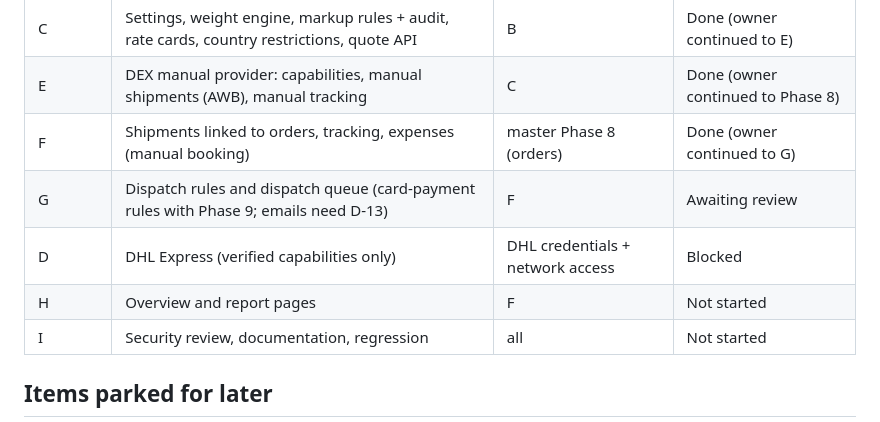
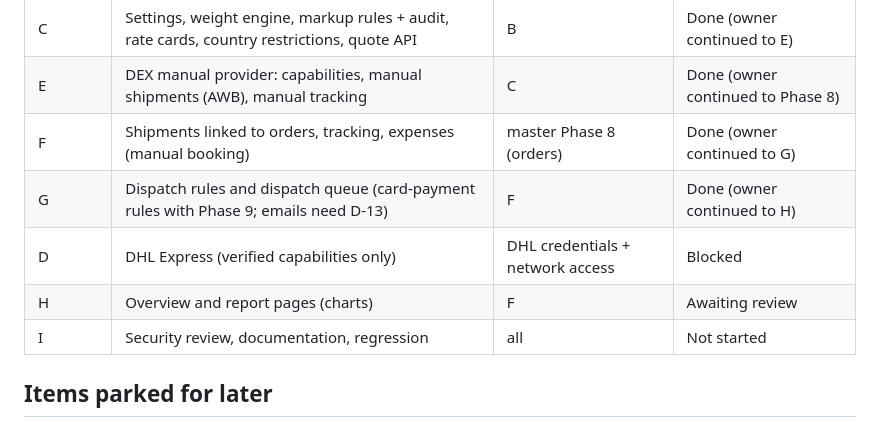
Before and after one commit to alvinistan/Leenax_SwiftDrop, a Markdown page: docs/BACKLOG.md, the part around the change. Rendered like a GitHub page.

```diff
--- a/docs/BACKLOG.md
+++ b/docs/BACKLOG.md
@@ -60,9 +60,9 @@ Design: [shipping/SHIPPING_DESIGN.md](shipping/SHIPPING_DESIGN.md). Sub-phases:
 | C | Settings, weight engine, markup rules + audit, rate cards, country restrictions, quote API | B | Done (owner continued to E) |
 | E | DEX manual provider: capabilities, manual shipments (AWB), manual tracking | C | Done (owner continued to Phase 8) |
 | F | Shipments linked to orders, tracking, expenses (manual booking) | master Phase 8 (orders) | Done (owner continued to G) |
-| G | Dispatch rules and dispatch queue (card-payment rules with Phase 9; emails need D-13) | F | Awaiting review |
+| G | Dispatch rules and dispatch queue (card-payment rules with Phase 9; emails need D-13) | F | Done (owner continued to H) |
 | D | DHL Express (verified capabilities only) | DHL credentials + network access | Blocked |
-| H | Overview and report pages | F | Not started |
+| H | Overview and report pages (charts) | F | Awaiting review |
 | I | Security review, documentation, regression | all | Not started |
 
 ## Items parked for later
```
Also changed, not shown: docs/PROGRESS.md (+12 -1 lines), docs/shipping/SHIPPING_DESIGN.md (+29 -0 lines), docs/phase-reports/images/shipping-h-reports.png (added), 16 other files.
